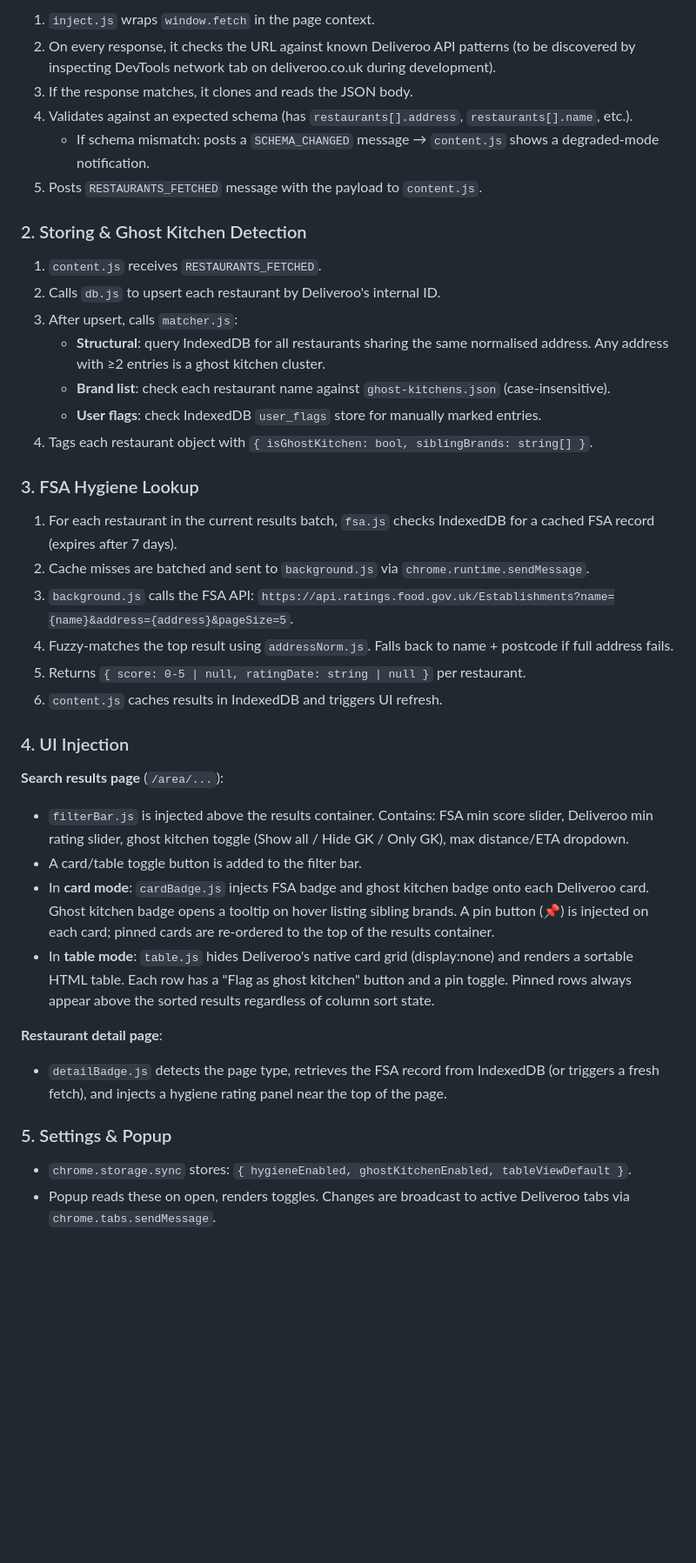
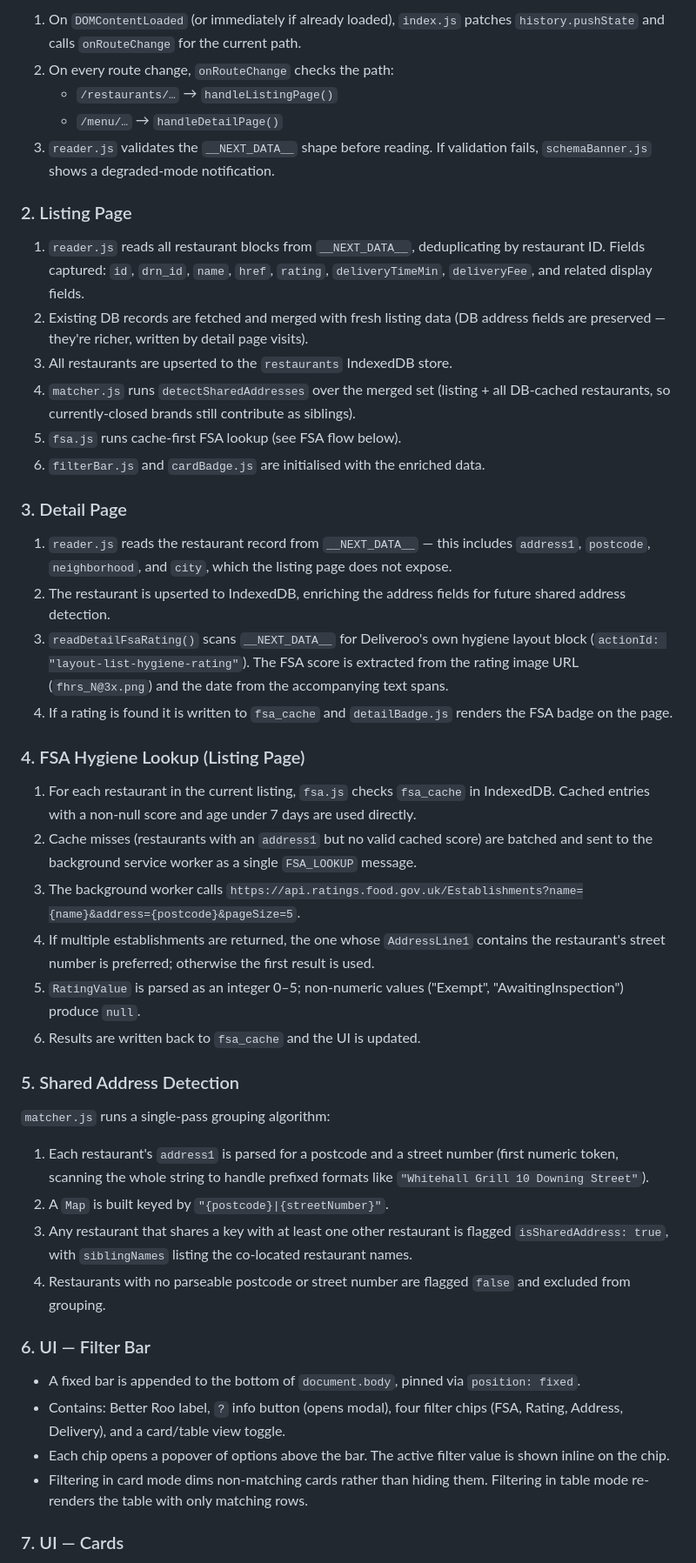
Before and after one commit to RemixHorse/Better-Roo-Extension, a Markdown page: DESIGN.md, the part around one of its changes. Shown at 87% size. Drawn GitHub-style; blank space fills up the shorter version.

```diff
--- a/DESIGN.md
+++ b/DESIGN.md
@@ -126,42 +134,50 @@ better-roo/
 
-1. `inject.js` wraps `window.fetch` in the page context.
-2. On every response, it checks the URL against known Deliveroo API patterns (to be discovered by inspecting DevTools network tab on deliveroo.co.uk during development).
-3. If the response matches, it clones and reads the JSON body.
-4. Validates against an expected schema (has `restaurants[].address`, `restaurants[].name`, etc.).
-   - If schema mismatch: posts a `SCHEMA_CHANGED` message → `content.js` shows a degraded-mode notification.
-5. Posts `RESTAURANTS_FETCHED` message with the payload to `content.js`.
+1. On `DOMContentLoaded` (or immediately if already loaded), `index.js` patches `history.pushState` and calls `onRouteChange` for the current path.
+2. On every route change, `onRouteChange` checks the path:
+   - `/restaurants/…` → `handleListingPage()`
+   - `/menu/…` → `handleDetailPage()`
+3. `reader.js` validates the `__NEXT_DATA__` shape before reading. If validation fails, `schemaBanner.js` shows a degraded-mode notification.
 
-### 2. Storing & Ghost Kitchen Detection
+### 2. Listing Page
 
-1. `content.js` receives `RESTAURANTS_FETCHED`.
-2. Calls `db.js` to upsert each restaurant by Deliveroo's internal ID.
-3. After upsert, calls `matcher.js`:
-   - **Structural**: query IndexedDB for all restaurants sharing the same normalised address. Any address with ≥2 entries is a ghost kitchen cluster.
-   - **Brand list**: check each restaurant name against `ghost-kitchens.json` (case-insensitive).
-   - **User flags**: check IndexedDB `user_flags` store for manually marked entries.
-4. Tags each restaurant object with `{ isGhostKitchen: bool, siblingBrands: string[] }`.
+1. `reader.js` reads all restaurant blocks from `__NEXT_DATA__`, deduplicating by restaurant ID. Fields captured: `id`, `drn_id`, `name`, `href`, `rating`, `deliveryTimeMin`, `deliveryFee`, and related display fields.
+2. Existing DB records are fetched and merged with fresh listing data (DB address fields are preserved — they're richer, written by detail page visits).
+3. All restaurants are upserted to the `restaurants` IndexedDB store.
+4. `matcher.js` runs `detectSharedAddresses` over the merged set (listing + all DB-cached restaurants, so currently-closed brands still contribute as siblings).
+5. `fsa.js` runs cache-first FSA lookup (see FSA flow below).
+6. `filterBar.js` and `cardBadge.js` are initialised with the enriched data.
 
-### 3. FSA Hygiene Lookup
+### 3. Detail Page
 
-1. For each restaurant in the current results batch, `fsa.js` checks IndexedDB for a cached FSA record (expires after 7 days).
-2. Cache misses are batched and sent to `background.js` via `chrome.runtime.sendMessage`.
-3. `background.js` calls the FSA API: `https://api.ratings.food.gov.uk/Establishments?name={name}&address={address}&pageSize=5`.
-4. Fuzzy-matches the top result using `addressNorm.js`. Falls back to name + postcode if full address fails.
-5. Returns `{ score: 0-5 | null, ratingDate: string | null }` per restaurant.
-6. `content.js` caches results in IndexedDB and triggers UI refresh.
+1. `reader.js` reads the restaurant record from `__NEXT_DATA__` — this includes `address1`, `postcode`, `neighborhood`, and `city`, which the listing page does not expose.
+2. The restaurant is upserted to IndexedDB, enriching the address fields for future shared address detection.
+3. `readDetailFsaRating()` scans `__NEXT_DATA__` for Deliveroo's own hygiene layout block (`actionId: "layout-list-hygiene-rating"`). The FSA score is extracted from the rating image URL (`fhrs_N@3x.png`) and the date from the accompanying text spans.
+4. If a rating is found it is written to `fsa_cache` and `detailBadge.js` renders the FSA badge on the page.
 
-### 4. UI Injection
+### 4. FSA Hygiene Lookup (Listing Page)
 
-**Search results page** (`/area/...`):
-- `filterBar.js` is injected above the results container. Contains: FSA min score slider, Deliveroo min rating slider, ghost kitchen toggle (Show all / Hide GK / Only GK), max distance/ETA dropdown.
-- A card/table toggle button is added to the filter bar.
-- In **card mode**: `cardBadge.js` injects FSA badge and ghost kitchen badge onto each Deliveroo card. Ghost kitchen badge opens a tooltip on hover listing sibling brands. A pin button (📌) is injected on each card; pinned cards are re-ordered to the top of the results container.
-- In **table mode**: `table.js` hides Deliveroo's native card grid (display:none) and renders a sortable HTML table. Each row has a "Flag as ghost kitchen" button and a pin toggle. Pinned rows always appear above the sorted results regardless of column sort state.
+1. For each restaurant in the current listing, `fsa.js` checks `fsa_cache` in IndexedDB. Cached entries with a non-null score and age under 7 days are used directly.
+2. Cache misses (restaurants with an `address1` but no valid cached score) are batched and sent to the background service worker as a single `FSA_LOOKUP` message.
+3. The background worker calls `https://api.ratings.food.gov.uk/Establishments?name={name}&address={postcode}&pageSize=5`.
+4. If multiple establishments are returned, the one whose `AddressLine1` contains the restaurant's street number is preferred; otherwise the first result is used.
+5. `RatingValue` is parsed as an integer 0–5; non-numeric values ("Exempt", "AwaitingInspection") produce `null`.
+6. Results are written back to `fsa_cache` and the UI is updated.
 
-**Restaurant detail page**:
-- `detailBadge.js` detects the page type, retrieves the FSA record from IndexedDB (or triggers a fresh fetch), and injects a hygiene rating panel near the top of the page.
+### 5. Shared Address Detection
 
-### 5. Settings & Popup
+`matcher.js` runs a single-pass grouping algorithm:
 
-- `chrome.storage.sync` stores: `{ hygieneEnabled, ghostKitchenEnabled, tableViewDefault }`.
-- Popup reads these on open, renders toggles. Changes are broadcast to active Deliveroo tabs via `chrome.tabs.sendMessage`.
+1. Each restaurant's `address1` is parsed for a postcode and a street number (first numeric token, scanning the whole string to handle prefixed formats like `"Whitehall Grill 10 Downing Street"`).
+2. A `Map` is built keyed by `"{postcode}|{streetNumber}"`.
+3. Any restaurant that shares a key with at least one other restaurant is flagged `isSharedAddress: true`, with `siblingNames` listing the co-located restaurant names.
+4. Restaurants with no parseable postcode or street number are flagged `false` and excluded from grouping.
+
+### 6. UI — Filter Bar
+
+- A fixed bar is appended to the bottom of `document.body`, pinned via `position: fixed`.
+- Contains: Better Roo label, `?` info button (opens modal), four filter chips (FSA, Rating, Address, Delivery), and a card/table view toggle.
+- Each chip opens a popover of options above the bar. The active filter value is shown inline on the chip.
+- Filtering in card mode dims non-matching cards rather than hiding them. Filtering in table mode re-renders the table with only matching rows.
+
+### 7. UI — Cards
+
```
Also changed, not shown: other parts of DESIGN.md (+126 -191 lines).
